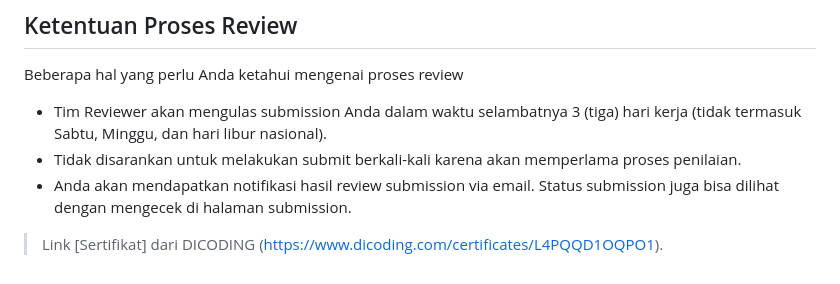
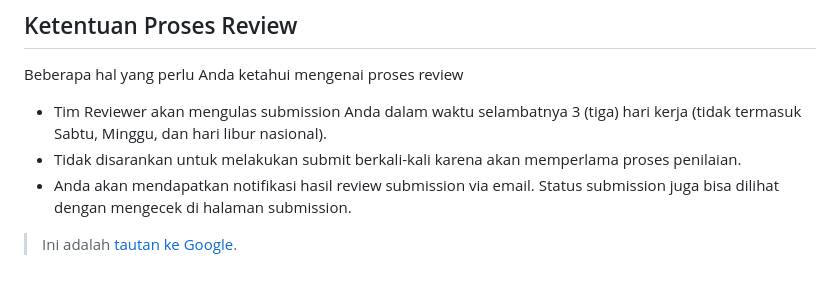
Before and after one commit to SherinaNf/Submission-Bookshelf-Apps, a Markdown page: README.md, the part around the change. Drawn GitHub-style.

```diff
--- a/README.md
+++ b/README.md
@@ -71,4 +71,4 @@ Beberapa hal yang perlu Anda ketahui mengenai proses review
 * Tidak disarankan untuk melakukan submit berkali-kali karena akan memperlama proses penilaian.
 * Anda akan mendapatkan notifikasi hasil review submission via email. Status submission juga bisa dilihat dengan mengecek di halaman submission.
 
-> Link [Sertifikat] dari DICODING (https://www.dicoding.com/certificates/L4PQQD1OQPO1).
+> Ini adalah [tautan ke Google](https://www.google.com/).
```
